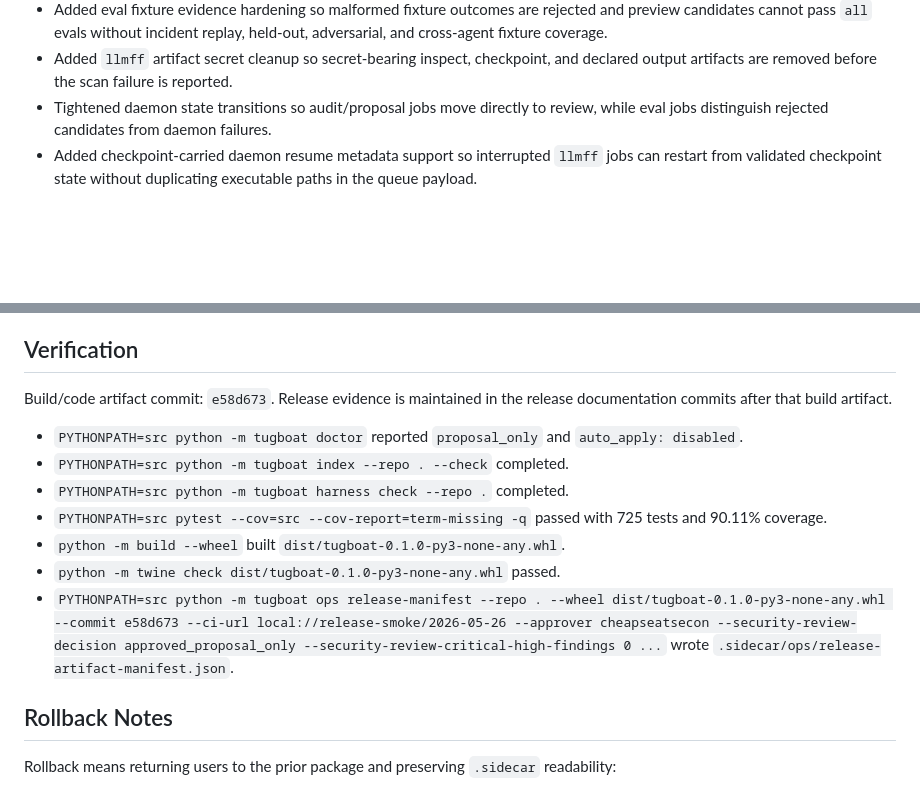
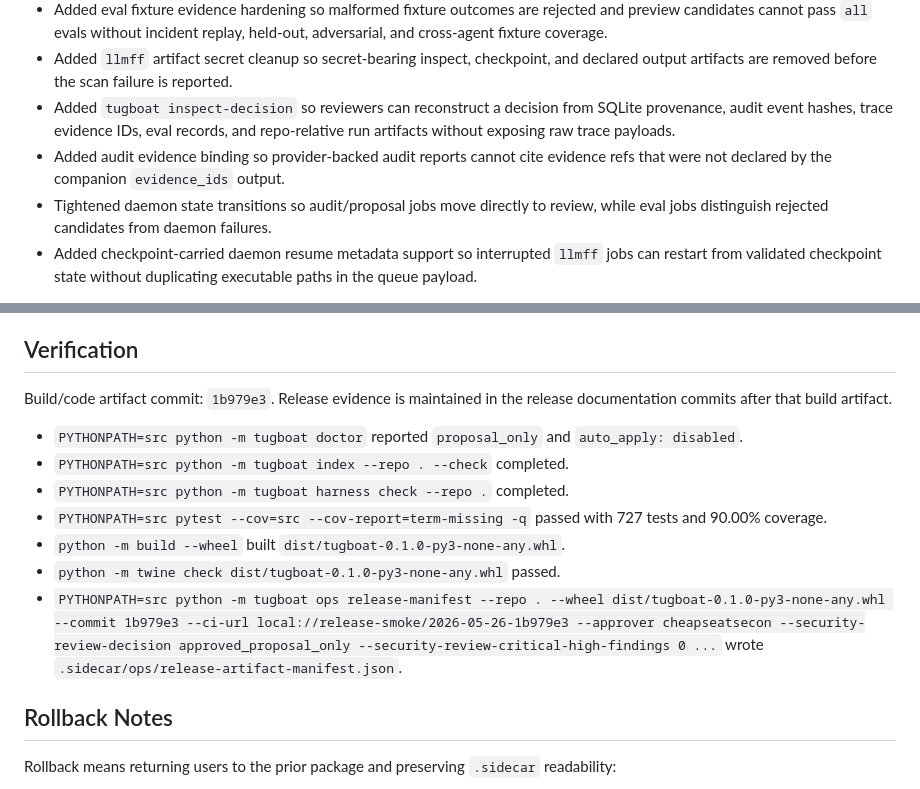
Before and after one commit to syndicalt/tugboat, a Markdown page: docs/releases/0.1.0.md, 2 parts joined by grey strips. Drawn GitHub-style; blank space fills up the shorter version.

Commit message:
docs: refresh release evidence

```diff
--- a/docs/releases/0.1.0.md
+++ b/docs/releases/0.1.0.md
@@ -27,6 +27,8 @@ Tugboat 0.1.0 is the first proposal-only MVP release. It ships the local CLI loo
 - Added release-ops hardening so backup and restore plans reject `.sidecar`-internal archive/staging paths, and release manifests require retained pytest coverage evidence.
 - Added eval fixture evidence hardening so malformed fixture outcomes are rejected and preview candidates cannot pass `all` evals without incident replay, held-out, adversarial, and cross-agent fixture coverage.
 - Added `llmff` artifact secret cleanup so secret-bearing inspect, checkpoint, and declared output artifacts are removed before the scan failure is reported.
+- Added `tugboat inspect-decision` so reviewers can reconstruct a decision from SQLite provenance, audit event hashes, trace evidence IDs, eval records, and repo-relative run artifacts without exposing raw trace payloads.
+- Added audit evidence binding so provider-backed audit reports cannot cite evidence refs that were not declared by the companion `evidence_ids` output.
 - Tightened daemon state transitions so audit/proposal jobs move directly to review, while eval jobs distinguish rejected candidates from daemon failures.
 - Added checkpoint-carried daemon resume metadata support so interrupted `llmff` jobs can restart from validated checkpoint state without duplicating executable paths in the queue payload.
 
@@ -47,16 +49,16 @@ Tugboat 0.1.0 is the first proposal-only MVP release. It ships the local CLI loo
 
 ## Verification
 
-Build/code artifact commit: `e58d673`.
+Build/code artifact commit: `1b979e3`.
 Release evidence is maintained in the release documentation commits after that build artifact.
 
 - `PYTHONPATH=src python -m tugboat doctor` reported `proposal_only` and `auto_apply: disabled`.
 - `PYTHONPATH=src python -m tugboat index --repo . --check` completed.
 - `PYTHONPATH=src python -m tugboat harness check --repo .` completed.
-- `PYTHONPATH=src pytest --cov=src --cov-report=term-missing -q` passed with 725 tests and 90.11% coverage.
+- `PYTHONPATH=src pytest --cov=src --cov-report=term-missing -q` passed with 727 tests and 90.00% coverage.
 - `python -m build --wheel` built `dist/tugboat-0.1.0-py3-none-any.whl`.
 - `python -m twine check dist/tugboat-0.1.0-py3-none-any.whl` passed.
-- `PYTHONPATH=src python -m tugboat ops release-manifest --repo . --wheel dist/tugboat-0.1.0-py3-none-any.whl --commit e58d673 --ci-url local://release-smoke/2026-05-26 --approver cheapseatsecon --security-review-decision approved_proposal_only --security-review-critical-high-findings 0 ...` wrote `.sidecar/ops/release-artifact-manifest.json`.
+- `PYTHONPATH=src python -m tugboat ops release-manifest --repo . --wheel dist/tugboat-0.1.0-py3-none-any.whl --commit 1b979e3 --ci-url local://release-smoke/2026-05-26-1b979e3 --approver cheapseatsecon --security-review-decision approved_proposal_only --security-review-critical-high-findings 0 ...` wrote `.sidecar/ops/release-artifact-manifest.json`.
 
 ## Rollback Notes
 
```
